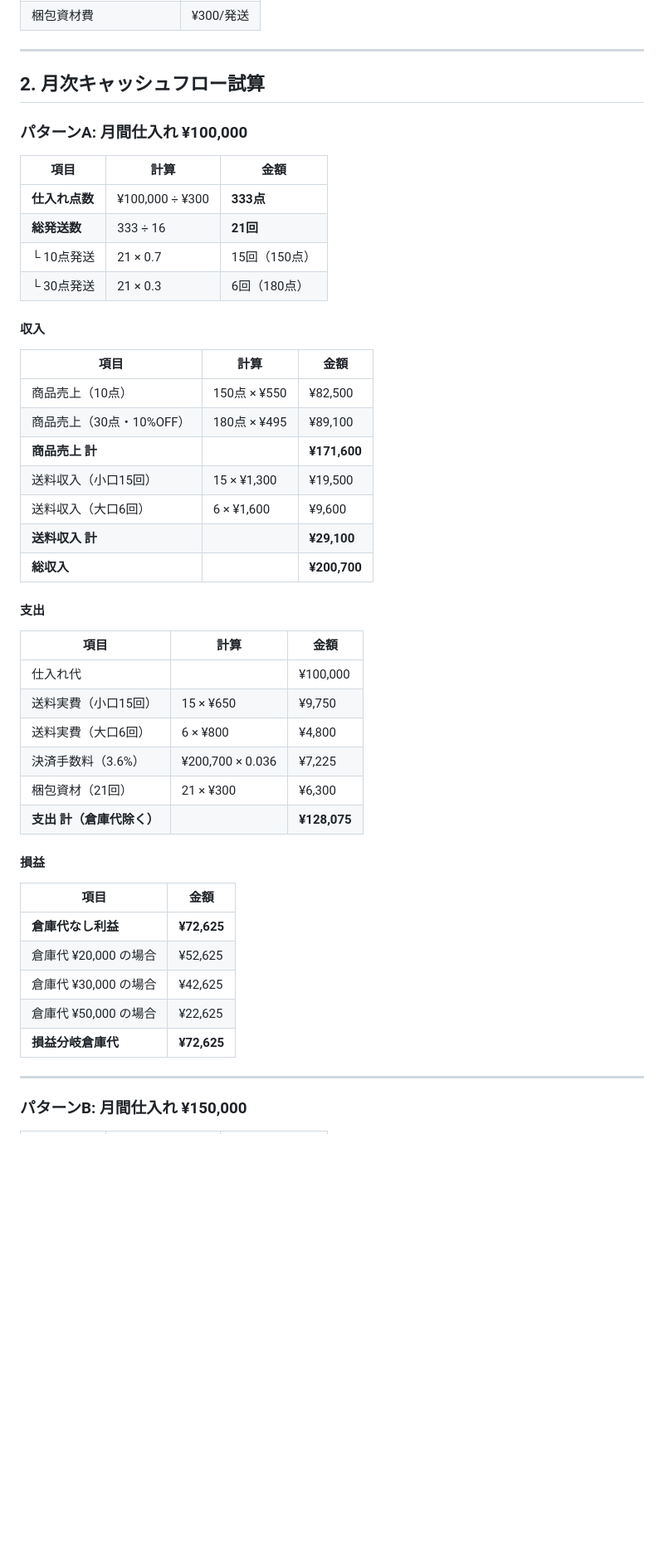
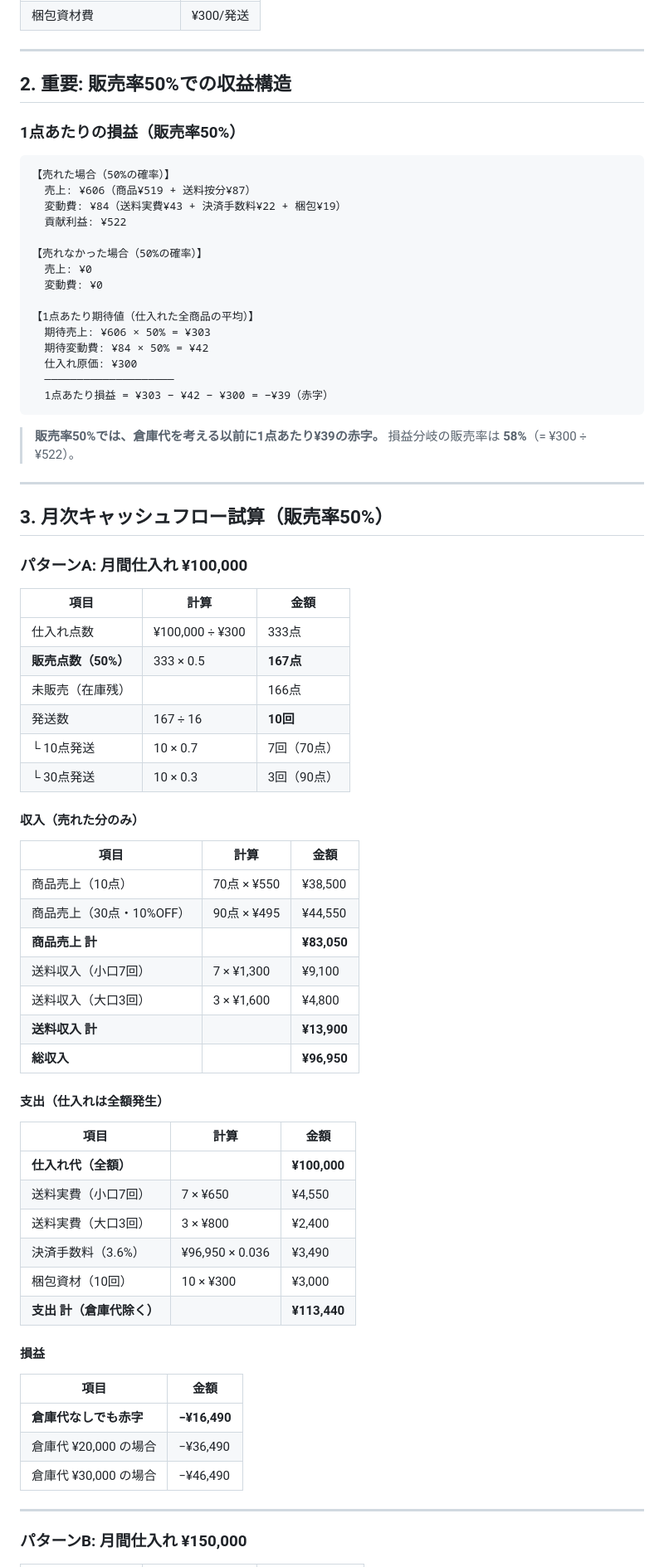
Before and after one commit to katsu0925/-, a Markdown page: saisun-list/docs/キャッシュフロー試算.md, the part around one of its changes. Shown at 83% size. GitHub-like rendering; blank space fills up the shorter version.

````diff
--- a/saisun-list/docs/キャッシュフロー試算.md
+++ b/saisun-list/docs/キャッシュフロー試算.md
@@ -46,49 +53,76 @@
 
 ---
 
-## 2. 月次キャッシュフロー試算
+## 2. 重要: 販売率50%での収益構造
+
+### 1点あたりの損益（販売率50%）
+
+```
+【売れた場合（50%の確率）】
+  売上: ¥606（商品¥519 + 送料按分¥87）
+  変動費: ¥84（送料実費¥43 + 決済手数料¥22 + 梱包¥19）
+  貢献利益: ¥522
+
+【売れなかった場合（50%の確率）】
+  売上: ¥0
+  変動費: ¥0
+
+【1点あたり期待値（仕入れた全商品の平均）】
+  期待売上: ¥606 × 50% = ¥303
+  期待変動費: ¥84 × 50% = ¥42
+  仕入れ原価: ¥300
+  ────────────────────
+  1点あたり損益 = ¥303 − ¥42 − ¥300 = −¥39（赤字）
+```
+
+> **販売率50%では、倉庫代を考える以前に1点あたり¥39の赤字。**
+> 損益分岐の販売率は **58%**（= ¥300 ÷ ¥522）。
+
+---
+
+## 3. 月次キャッシュフロー試算（販売率50%）
 
 ### パターンA: 月間仕入れ ¥100,000
 
 | 項目 | 計算 | 金額 |
 |------|------|------|
-| **仕入れ点数** | ¥100,000 ÷ ¥300 | **333点** |
-| **総発送数** | 333 ÷ 16 | **21回** |
-| └ 10点発送 | 21 × 0.7 | 15回（150点） |
-| └ 30点発送 | 21 × 0.3 | 6回（180点） |
+| 仕入れ点数 | ¥100,000 ÷ ¥300 | 333点 |
+| **販売点数（50%）** | 333 × 0.5 | **167点** |
+| 未販売（在庫残） | | 166点 |
+| 発送数 | 167 ÷ 16 | **10回** |
+| └ 10点発送 | 10 × 0.7 | 7回（70点） |
+| └ 30点発送 | 10 × 0.3 | 3回（90点） |
 
-#### 収入
+#### 収入（売れた分のみ）
 
 | 項目 | 計算 | 金額 |
 |------|------|------|
-| 商品売上（10点） | 150点 × ¥550 | ¥82,500 |
-| 商品売上（30点・10%OFF） | 180点 × ¥495 | ¥89,100 |
-| **商品売上 計** | | **¥171,600** |
-| 送料収入（小口15回） | 15 × ¥1,300 | ¥19,500 |
-| 送料収入（大口6回） | 6 × ¥1,600 | ¥9,600 |
-| **送料収入 計** | | **¥29,100** |
-| **総収入** | | **¥200,700** |
+| 商品売上（10点） | 70点 × ¥550 | ¥38,500 |
+| 商品売上（30点・10%OFF） | 90点 × ¥495 | ¥44,550 |
+| **商品売上 計** | | **¥83,050** |
+| 送料収入（小口7回） | 7 × ¥1,300 | ¥9,100 |
+| 送料収入（大口3回） | 3 × ¥1,600 | ¥4,800 |
+| **送料収入 計** | | **¥13,900** |
+| **総収入** | | **¥96,950** |
 
-#### 支出
+#### 支出（仕入れは全額発生）
 
 | 項目 | 計算 | 金額 |
 |------|------|------|
-| 仕入れ代 | | ¥100,000 |
-| 送料実費（小口15回） | 15 × ¥650 | ¥9,750 |
-| 送料実費（大口6回） | 6 × ¥800 | ¥4,800 |
-| 決済手数料（3.6%） | ¥200,700 × 0.036 | ¥7,225 |
-| 梱包資材（21回） | 21 × ¥300 | ¥6,300 |
-| **支出 計（倉庫代除く）** | | **¥128,075** |
+| **仕入れ代（全額）** | | **¥100,000** |
+| 送料実費（小口7回） | 7 × ¥650 | ¥4,550 |
+| 送料実費（大口3回） | 3 × ¥800 | ¥2,400 |
+| 決済手数料（3.6%） | ¥96,950 × 0.036 | ¥3,490 |
+| 梱包資材（10回） | 10 × ¥300 | ¥3,000 |
+| **支出 計（倉庫代除く）** | | **¥113,440** |
 
 #### 損益
 
 | 項目 | 金額 |
 |------|------|
-| **倉庫代なし利益** | **¥72,625** |
-| 倉庫代 ¥20,000 の場合 | ¥52,625 |
-| 倉庫代 ¥30,000 の場合 | ¥42,625 |
-| 倉庫代 ¥50,000 の場合 | ¥22,625 |
-| **損益分岐倉庫代** | **¥72,625** |
+| **倉庫代なしでも赤字** | **−¥16,490** |
+| 倉庫代 ¥20,000 の場合 | −¥36,490 |
+| 倉庫代 ¥30,000 の場合 | −¥46,490 |
 
 ---
 
````
Also changed, not shown: other parts of saisun-list/docs/キャッシュフロー試算.md (+204 -105 lines).
